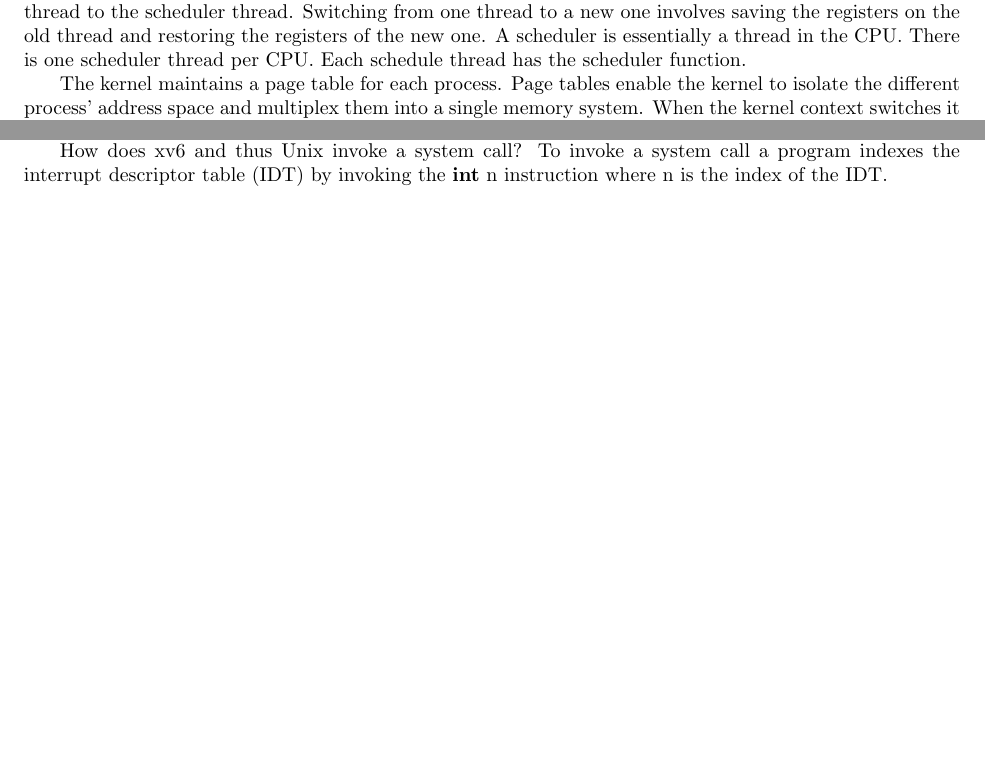
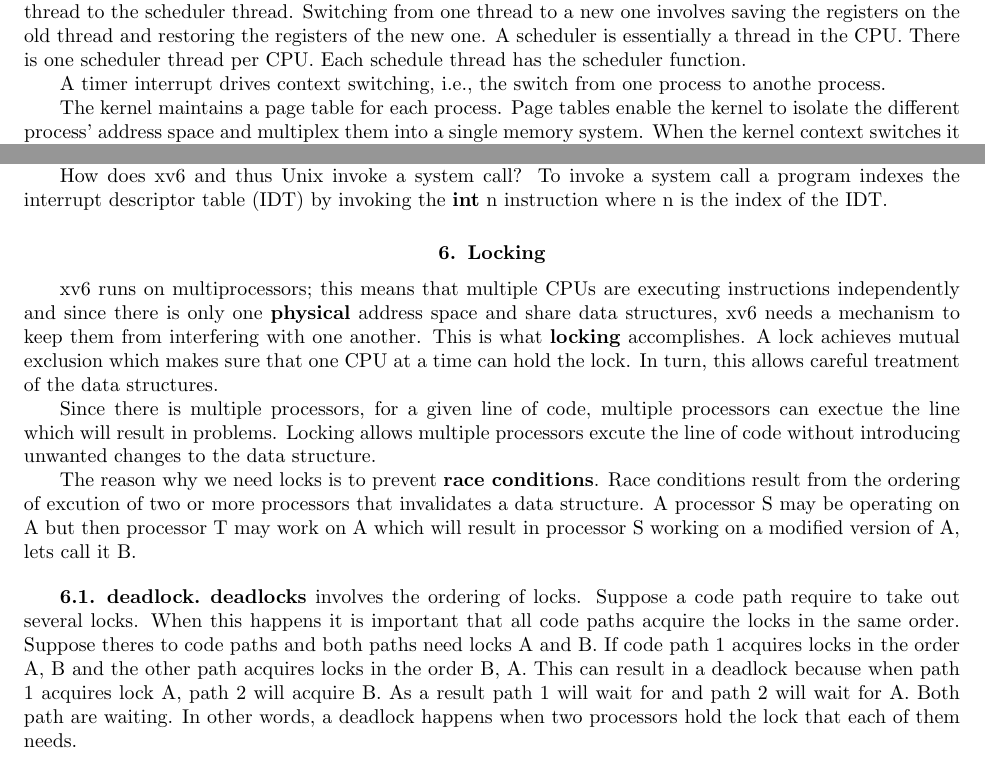
Before and after one commit to Jobhdez/CS-digest, a LaTeX thesis (csnotes.tex): two parts of pages 28 and 29 of 39, joined at a grey line, cut so that both start at the same text, the shorter picture padded with empty space. Compiled offline with pdfLaTeX.

Commit message:
add locks section

```diff
--- a/csnotes.tex
+++ b/csnotes.tex
@@ -772,6 +772,8 @@ How does the kernel provide memory resources to processes? Page tables are the m
 
 The kernel time shares processes - it switches the CPUs among the processes. What happens when a process is not executing? The kernel saves the process' CPU registers and restores them once the process runs again. Multiplexing means switching a CPU from one process to another. Context switching means multiplexing. Why is scheduling important? Scheduling is important because operating systems run with more processes than the computer has CPUs. How does scheduling happen? In response to system calls or interrupts the kernel switches from one process to another by the following way. First, there's a user-kernel transition to the old process' kernel thread, a context switch to the current CPU's scheduler thread, a context switch to a new (the one the kernel is switching to) process kernel thread and a trap return to the user level processes the kernel was switching to. Each CPU has its own scheduler thread which makes sense since when swithcing from user porcess A to user process B there is a transition to the process' A kernel thread via a system call, a context switch to the scheduler thread, and a context switch to process' B kernel thread. So, this means that scheduling involes alteranting from thread to thread. And remember a thread is what exectutes the given process' instructions. Shares memory with other threads but has its own stack. What happens when a process gives up the CPU? The process' kernel thread calls swtch to save its own context and return the scheduler context. I think this is why the kernel switches from the old user process kernel thread to the scheduler thread. Switching from one thread to a new one involves saving the registers on the old thread and restoring the registers of the new one. A scheduler is essentially a thread in the CPU. There is one scheduler thread per CPU. Each schedule thread has the scheduler function.
 
+A timer interrupt drives context switching, i.e., the switch from one process to anothe process.
+
 The kernel maintains a page table for each process. Page tables enable the kernel to isolate the different process' address space and multiplex them into a single memory system. When the kernel context switches it also switches page tables. The page table for each given process describes the user address space; moreover, the kernel provides a page table that describes the kernel address space.
 
 
@@ -794,6 +796,16 @@ How do interrupts work? As mentioned above an interrupt stops the processor loop
 Interrupts in UNix terms are known as \textbf{traps}.
 
 How does xv6 and thus Unix invoke a system call? To invoke a system call a program indexes the interrupt descriptor table (IDT) by invoking the \textbf{int} n instruction where n is the index of the IDT.
+
+\section{Locking}
+xv6 runs on multiprocessors; this means that multiple CPUs are executing instructions independently and since there is only one \textbf{physical} address space and share data structures, xv6 needs a mechanism to keep them from interfering with one another. This is what \textbf{locking} accomplishes. A lock achieves mutual exclusion which makes sure that one CPU at a time can hold the lock. In turn, this allows careful treatment of the data structures.
+
+Since there is multiple processors, for a given line of code, multiple processors can exectue the line which will result in problems. Locking allows multiple processors excute the line of code without introducing unwanted changes to the data structure.
+
+The reason why we need locks is to prevent \textbf{race conditions}. Race conditions result from the ordering of excution of two or more processors that invalidates a data structure. A processor S may be operating on A but then processor T may work on A which will result in processor S working on a modified version of A, lets call it B.
+
+\subsection{deadlock}
+\textbf{deadlocks} involves the ordering of locks. Suppose a code path require to take out several locks. When this happens it is important that all code paths acquire the locks in the same order. Suppose theres to code paths and both paths need locks A and B. If code path 1 acquires locks in the order A, B and the other path acquires locks in the order B, A. This can result in a deadlock because when path 1 acquires lock A, path 2 will acquire B. As a result path 1 will wait for and path 2 will wait for A. Both path are waiting. In other words, a deadlock happens when two processors hold the lock that each of them needs.
 \section{File System}
 The file system exists to organize and store data; it is an abstraction of disk.
 
```
